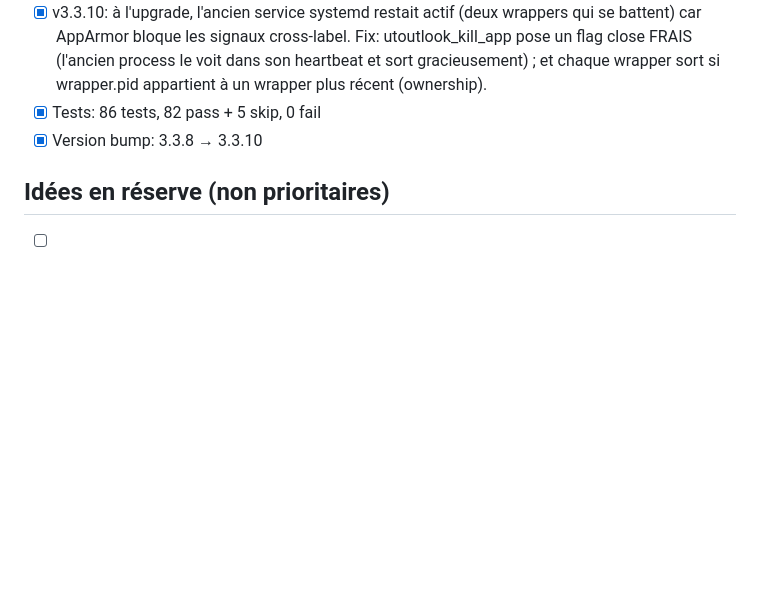
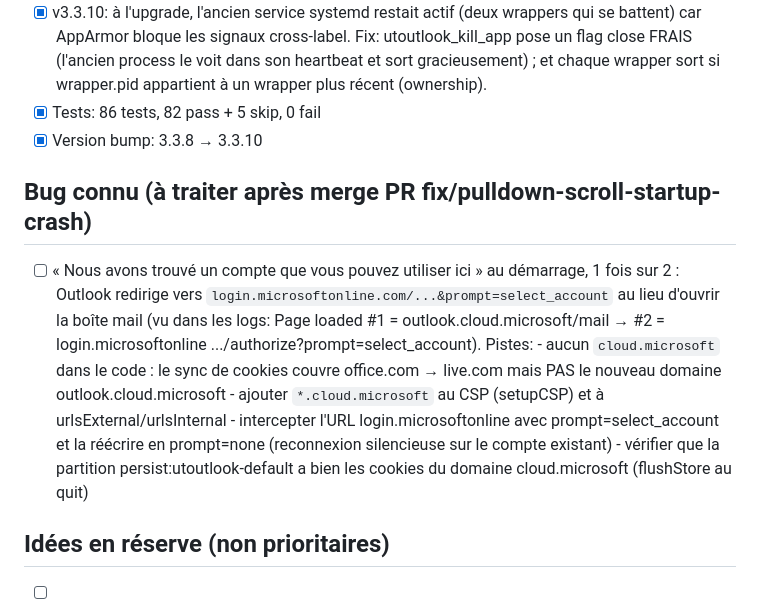
Before and after one commit to mathiasmb31/utoutlook, a Markdown page: TODO.md, the part around the change. Drawn GitHub-style; blank space fills up the shorter version.

Commit message:
docs: bug connu post-merge — 'compte que vous pouvez utiliser ici' (prompt=select_account vers cloud.microsoft)
Pistes documentées: sync cookies office.com→live.com only (pas cloud.microsoft),
CSP/urlsExternal à compléter, intercepter prompt=select_account → prompt=none.

Generated by Mistral Vibe & control by Mathias.
Co-Authored-By: Mistral Vibe <vibe@mistral.ai> and Mathias

```diff
--- a/TODO.md
+++ b/TODO.md
@@ -294,6 +294,21 @@
 - [x] Tests: 86 tests, 82 pass + 5 skip, 0 fail
 - [x] Version bump: 3.3.8 → 3.3.10
 
+## Bug connu (à traiter après merge PR fix/pulldown-scroll-startup-crash)
+
+- [ ] « Nous avons trouvé un compte que vous pouvez utiliser ici » au démarrage,
+      1 fois sur 2 : Outlook redirige vers `login.microsoftonline.com/...&prompt=select_account`
+      au lieu d'ouvrir la boîte mail (vu dans les logs: Page loaded #1 =
+      outlook.cloud.microsoft/mail → #2 = login.microsoftonline .../authorize?prompt=select_account).
+      Pistes:
+      - aucun `cloud.microsoft` dans le code : le sync de cookies couvre
+        office.com → live.com mais PAS le nouveau domaine outlook.cloud.microsoft
+      - ajouter `*.cloud.microsoft` au CSP (setupCSP) et à urlsExternal/urlsInternal
+      - intercepter l'URL login.microsoftonline avec prompt=select_account et la
+        réécrire en prompt=none (reconnexion silencieuse sur le compte existant)
+      - vérifier que la partition persist:utoutlook-default a bien les cookies
+        du domaine cloud.microsoft (flushStore au quit)
+
 ## Idées en réserve (non prioritaires)
 
 - [ ] Raccourcis clavier personnalisables
```
